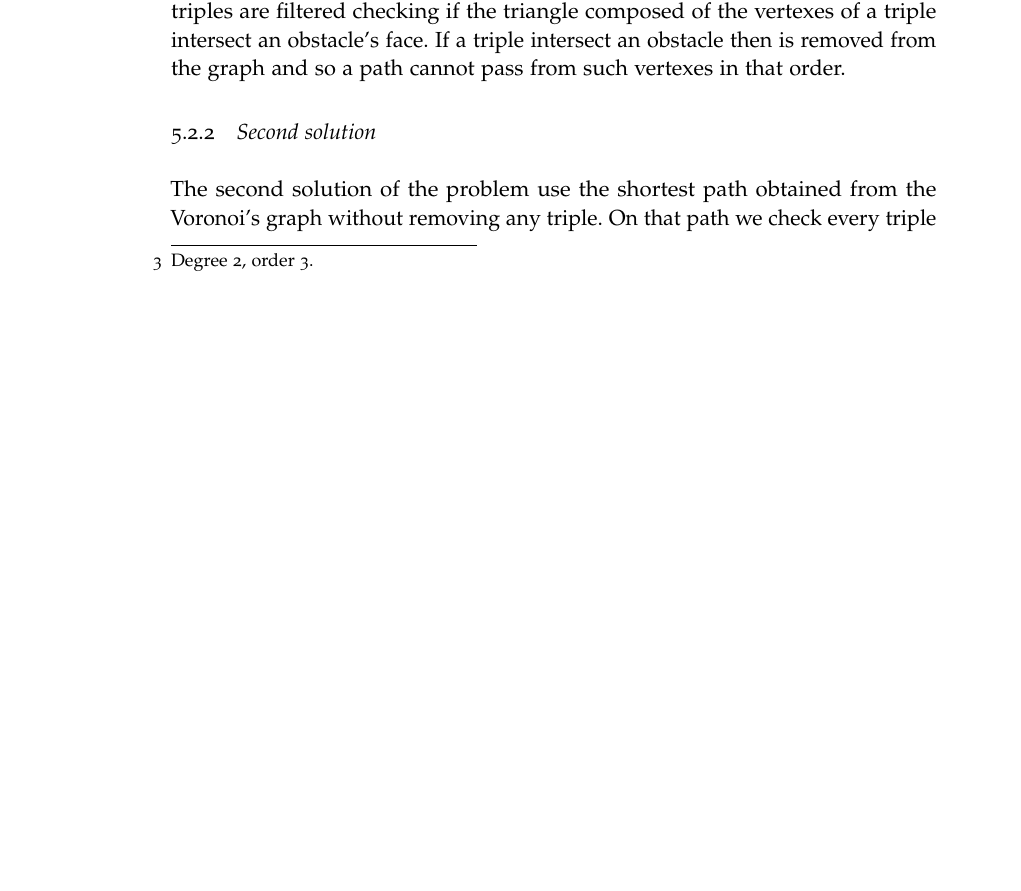
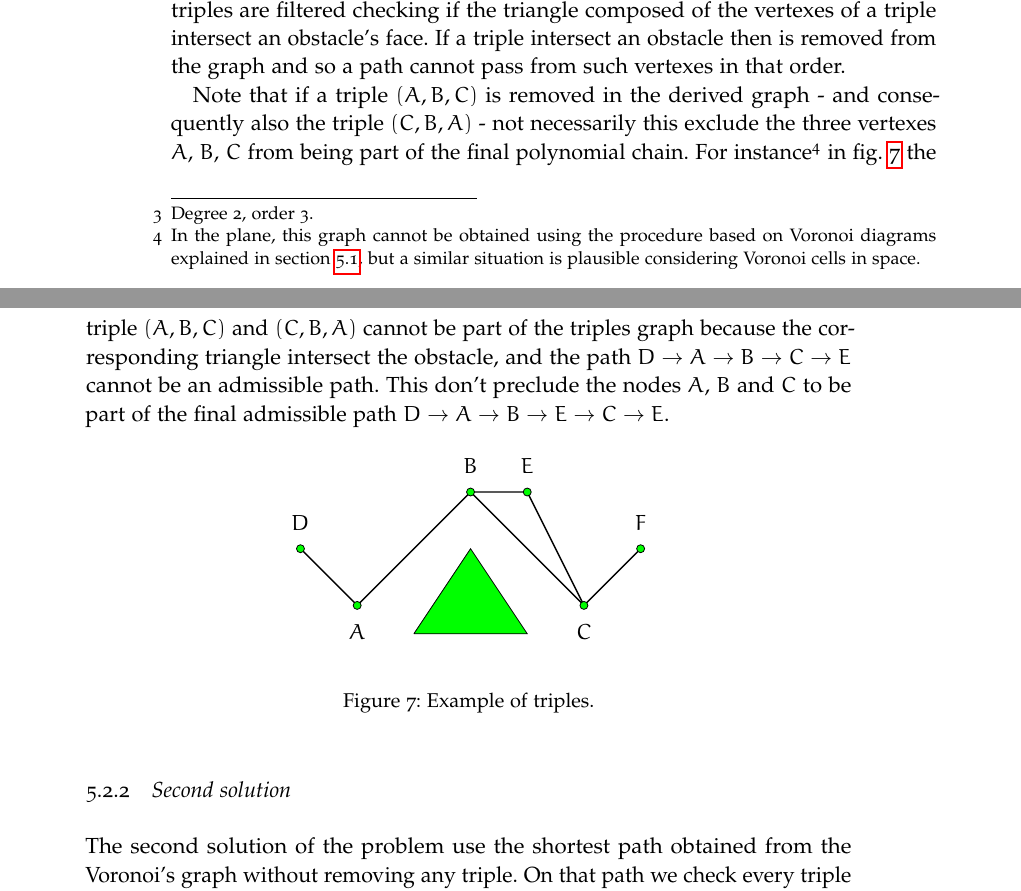
Before and after one commit to trianam/voropath, a LaTeX thesis (Dissertation/dissertation.tex, which reads Dissertation/chapters/algorithm.tex): part of page 27 of 33 before the commit and two parts of pages 27 and 28 of 33 after it, the two joined at a grey line, cut so that both start at the same text, the shorter picture padded with empty space. Compiled offline with pdfLaTeX; a missing font is replaced by an installed copy or a similar font; an older LaTeX class or package is replaced by its successor.

Commit message:
Advances in dissertation

```diff
--- a/Dissertation/chapters/algorithm.tex
+++ b/Dissertation/chapters/algorithm.tex
@@ -187,6 +187,48 @@ to the triple graph all the triples are filtered checking if the
 triangle composed of the vertexes of a triple intersect an obstacle's
 face. If a triple intersect an obstacle then is removed from the graph
 and so a path cannot pass from such vertexes in that order.
+
+Note that if a triple $(A,B,C)$ is removed in the derived graph - and
+consequently also the triple $(C,B,A)$ - not necessarily this exclude
+the three vertexes $A$, $B$, $C$ from being part of the final
+polynomial chain. For instance\footnote{In the plane, this graph cannot be
+  obtained using the procedure based on Voronoi diagrams explained in
+  \cref{sec:polChain}, but a similar situation is plausible
+  considering Voronoi cells in space.} in
+\cref{fig:exampleTriples} the triple
+$(A,B,C)$ and $(C,B,A)$ cannot be part of the triples graph because
+the corresponding triangle intersect the obstacle, and the path
+$D\rightarrow A\rightarrow B\rightarrow C\rightarrow E$ cannot be an
+admissible path. This don't preclude the nodes $A$, $B$ and $C$ to be part
+of the final admissible path $D\rightarrow A\rightarrow B\rightarrow E\rightarrow C\rightarrow E$.
+\begin{myfig}{Example of triples.}{fig:exampleTriples}
+  \begin{tikzpicture}
+    \coordinate (D) at (-1,1);
+    \coordinate (A) at (0,0);
+    \coordinate (B) at (2,2);
+    \coordinate (C) at (4,0);
+    \coordinate (E) at (3,2);
+    \coordinate (F) at (5,1);
+    \path[obstacle] (1,-0.5) -- (2,1) -- (3,-0.5) -- (1,-0.5);
+    \draw[controlPoly] (D) -- (A) -- (B) -- (C) -- (F);
+    \draw[controlPoly] (B) -- (E) -- (C);
+
+    \filldraw[controlVert] (D) circle (2pt);
+    \filldraw[controlVert] (A) circle (2pt);
+    \filldraw[controlVert] (B) circle (2pt);
+    \filldraw[controlVert] (C) circle (2pt);
+    \filldraw[controlVert] (E) circle (2pt);
+    \filldraw[controlVert] (F) circle (2pt);
+
+    \node[above=0.5em] at (D) {$D$};
+    \node[below=0.5em] at (A) {$A$};
+    \node[above=0.5em] at (B) {$B$};
+    \node[below=0.5em] at (C) {$C$};
+    \node[above=0.5em] at (E) {$E$};
+    \node[above=0.5em] at (F) {$F$};
+  \end{tikzpicture}
+\end{myfig}
+
 \subsection{Second solution}\label{sec:inter2}
 The second solution of the problem use the shortest path obtained
 from the Voronoi's graph without removing any triple. On that path we
```
Also changed, not shown: Dissertation/chapters/algorithm.tex (2 more changed lines).
